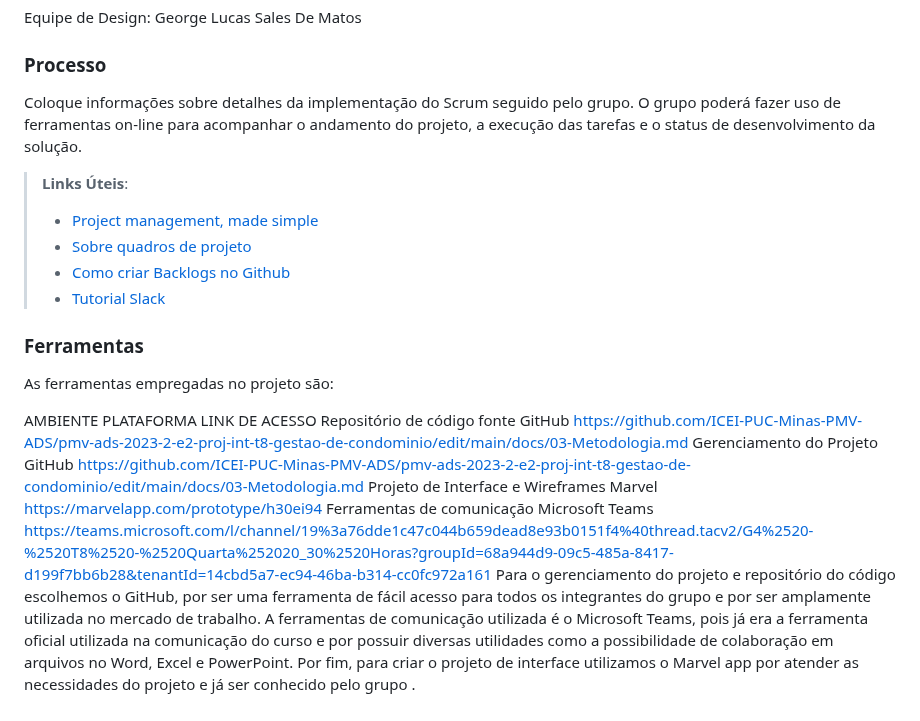
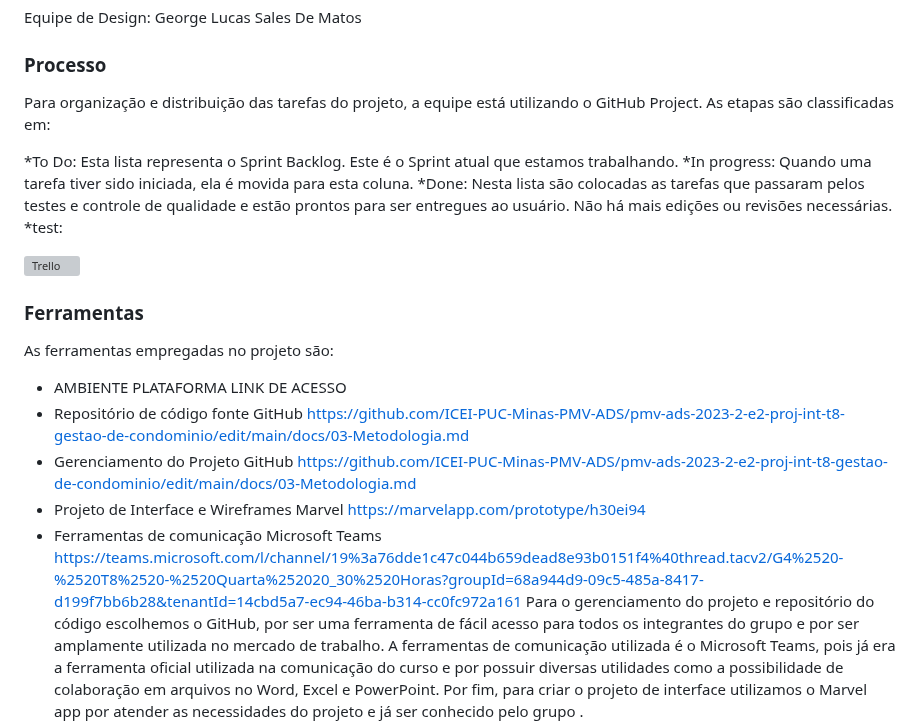
Before and after one commit to ICEI-PUC-Minas-PMV-ADS/pmv-ads-2023-2-e2-proj-int-t8-gestao-de-condominio, a Markdown page: docs/03-Metodologia.md, the part around the change. Drawn GitHub-style; grey boxes are pictures that could not be loaded.

```diff
--- a/docs/03-Metodologia.md
+++ b/docs/03-Metodologia.md
@@ -59,21 +59,26 @@ George Lucas Sales De Matos
 
 ### Processo
 
-Coloque  informações sobre detalhes da implementação do Scrum seguido pelo grupo. O grupo poderá fazer uso de ferramentas on-line para acompanhar o andamento do projeto, a execução das tarefas e o status de desenvolvimento da solução.
+Para organização e distribuição das tarefas do projeto, a equipe está utilizando o GitHub Project. As etapas são classificadas em:
 
-> **Links Úteis**:
-> - [Project management, made simple](https://github.com/features/project-management/)
-> - [Sobre quadros de projeto](https://docs.github.com/pt/github/managing-your-work-on-github/about-project-boards)
-> - [Como criar Backlogs no Github](https://www.youtube.com/watch?v=RXEy6CFu9Hk)
-> - [Tutorial Slack](https://slack.com/intl/en-br/)
+
+*To Do: Esta lista representa o Sprint Backlog. Este é o Sprint atual que estamos trabalhando.
+*In progress: Quando uma tarefa tiver sido iniciada, ela é movida para esta coluna.
+*Done: Nesta lista são colocadas as tarefas que passaram pelos testes e controle de qualidade e estão prontos para ser entregues ao usuário. Não há mais edições ou revisões necessárias.
+*test:
+
+![Trello](https://github.com/ICEI-PUC-Minas-PMV-ADS/pmv-ads-2023-2-e2-proj-int-t8-gestao-de-condominio/assets/116739381/7eef0b1b-c1b0-4d7c-8907-a0b34a41eeb2)
+
+
+
 
 ### Ferramentas
 
 As ferramentas empregadas no projeto são:
 
-AMBIENTE	PLATAFORMA	LINK DE ACESSO
-Repositório de código fonte	GitHub	https://github.com/ICEI-PUC-Minas-PMV-ADS/pmv-ads-2023-2-e2-proj-int-t8-gestao-de-condominio/edit/main/docs/03-Metodologia.md
-Gerenciamento do Projeto	GitHub	https://github.com/ICEI-PUC-Minas-PMV-ADS/pmv-ads-2023-2-e2-proj-int-t8-gestao-de-condominio/edit/main/docs/03-Metodologia.md
-Projeto de Interface e Wireframes	Marvel	https://marvelapp.com/prototype/h30ei94
-Ferramentas de comunicação	Microsoft Teams	https://teams.microsoft.com/l/channel/19%3a76dde1c47c044b659dead8e93b0151f4%40thread.tacv2/G4%2520-%2520T8%2520-%2520Quarta%252020_30%2520Horas?groupId=68a944d9-09c5-485a-8417-d199f7bb6b28&tenantId=14cbd5a7-ec94-46ba-b314-cc0fc972a161
+*  AMBIENTE	PLATAFORMA	LINK DE ACESSO
+*  Repositório de código fonte	GitHub	https://github.com/ICEI-PUC-Minas-PMV-ADS/pmv-ads-2023-2-e2-proj-int-t8-gestao-de-condominio/edit/main/docs/03-Metodologia.md
+*  Gerenciamento do Projeto	GitHub	https://github.com/ICEI-PUC-Minas-PMV-ADS/pmv-ads-2023-2-e2-proj-int-t8-gestao-de-condominio/edit/main/docs/03-Metodologia.md
+* Projeto de Interface e Wireframes	Marvel	https://marvelapp.com/prototype/h30ei94
+* Ferramentas de comunicação	Microsoft Teams	https://teams.microsoft.com/l/channel/19%3a76dde1c47c044b659dead8e93b0151f4%40thread.tacv2/G4%2520-%2520T8%2520-%2520Quarta%252020_30%2520Horas?groupId=68a944d9-09c5-485a-8417-d199f7bb6b28&tenantId=14cbd5a7-ec94-46ba-b314-cc0fc972a161
 Para o gerenciamento do projeto e repositório do código escolhemos o GitHub, por ser uma ferramenta de fácil acesso para todos os integrantes do grupo e por ser amplamente utilizada no mercado de trabalho. A ferramentas de comunicação utilizada é o Microsoft Teams, pois já era a ferramenta oficial utilizada na comunicação do curso e por possuir diversas utilidades como a possibilidade de colaboração em arquivos no Word, Excel e PowerPoint. Por fim, para criar o projeto de interface utilizamos o Marvel app por atender as necessidades do projeto e já ser conhecido pelo grupo .
```
